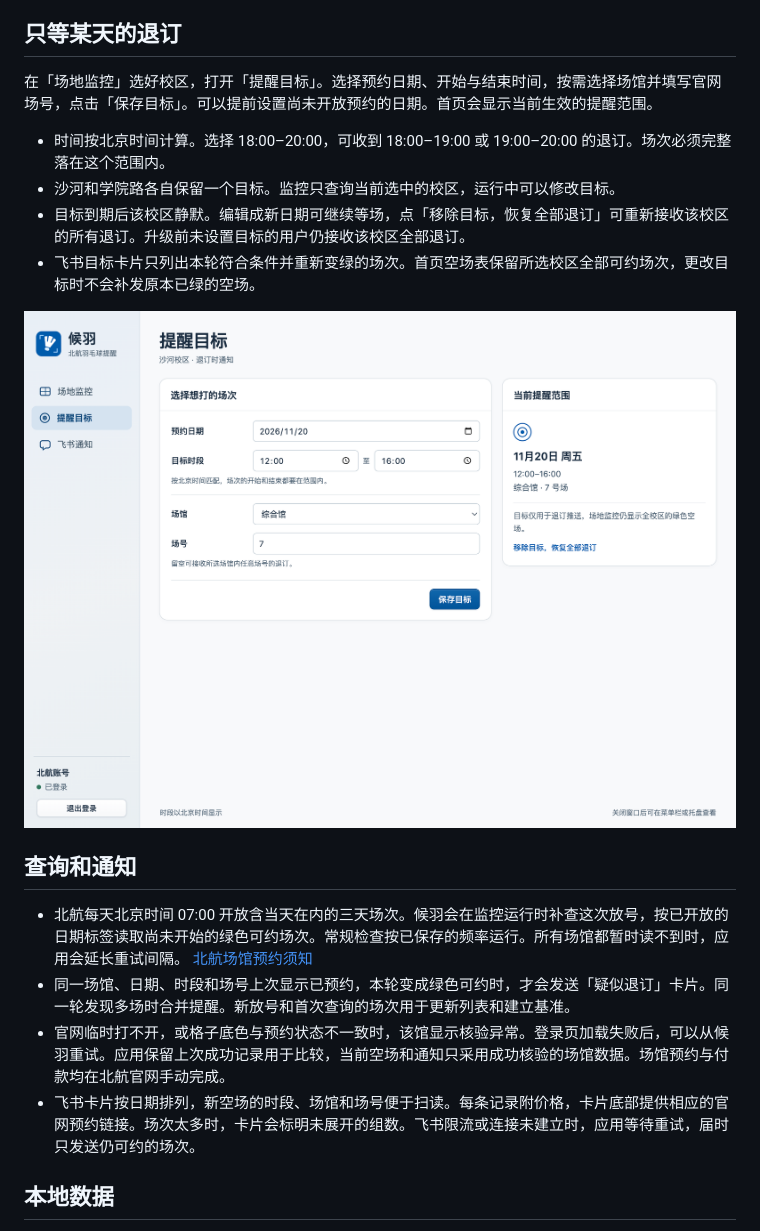
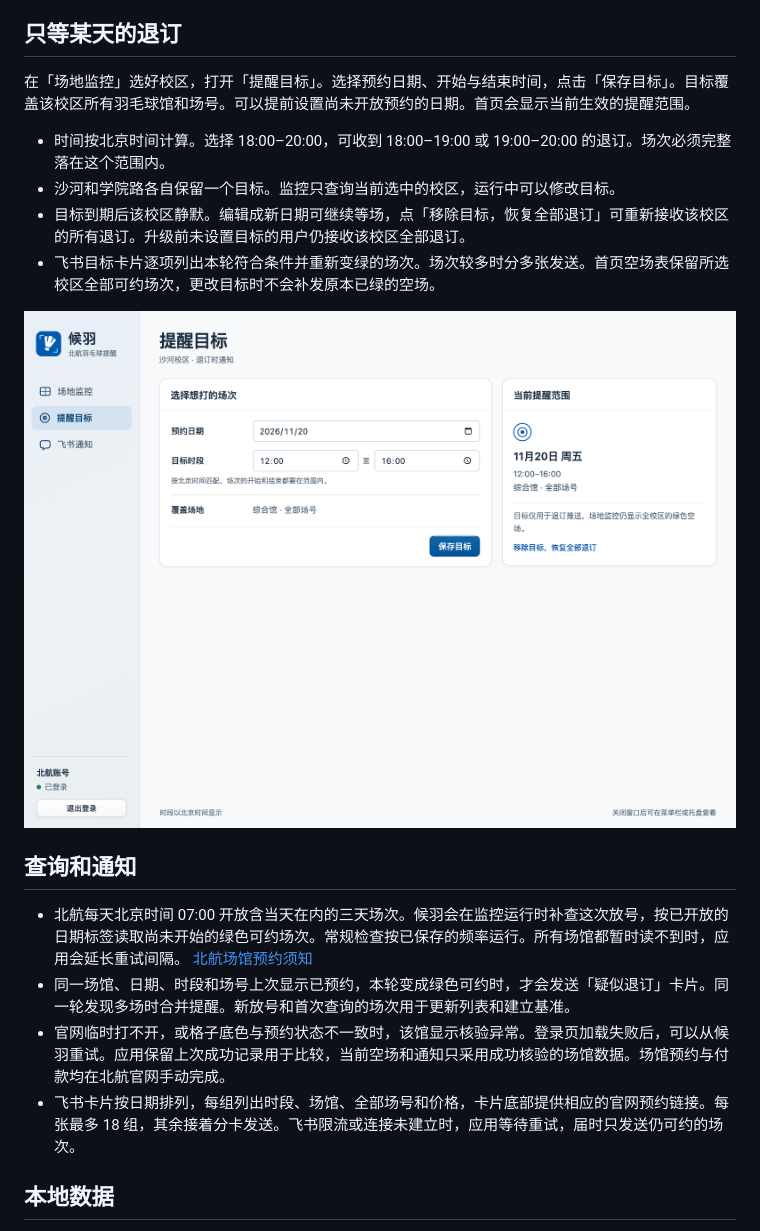
Before and after one commit to squarezier/BUAA-Badminton-Court-Detector, a Markdown page: docs/guide.md, the part around the change. Drawn GitHub-style; pictures changed too: docs/target.png.

```diff
--- a/docs/guide.md
+++ b/docs/guide.md
@@ -19,12 +19,12 @@
 
 ## 只等某天的退订
 
-在「场地监控」选好校区，打开「提醒目标」。选择预约日期、开始与结束时间，按需选择场馆并填写官网场号，点击「保存目标」。可以提前设置尚未开放预约的日期。首页会显示当前生效的提醒范围。
+在「场地监控」选好校区，打开「提醒目标」。选择预约日期、开始与结束时间，点击「保存目标」。目标覆盖该校区所有羽毛球馆和场号。可以提前设置尚未开放预约的日期。首页会显示当前生效的提醒范围。
 
 - 时间按北京时间计算。选择 18:00–20:00，可收到 18:00–19:00 或 19:00–20:00 的退订。场次必须完整落在这个范围内。
 - 沙河和学院路各自保留一个目标。监控只查询当前选中的校区，运行中可以修改目标。
 - 目标到期后该校区静默。编辑成新日期可继续等场，点「移除目标，恢复全部退订」可重新接收该校区的所有退订。升级前未设置目标的用户仍接收该校区全部退订。
-- 飞书目标卡片只列出本轮符合条件并重新变绿的场次。首页空场表保留所选校区全部可约场次，更改目标时不会补发原本已绿的空场。
+- 飞书目标卡片逐项列出本轮符合条件并重新变绿的场次。场次较多时分多张发送。首页空场表保留所选校区全部可约场次，更改目标时不会补发原本已绿的空场。
 
 ![提醒目标设置（示例数据）](target.png)
 
@@ -33,7 +33,7 @@
 - 北航每天北京时间 07:00 开放含当天在内的三天场次。候羽会在监控运行时补查这次放号，按已开放的日期标签读取尚未开始的绿色可约场次。常规检查按已保存的频率运行。所有场馆都暂时读不到时，应用会延长重试间隔。 [北航场馆预约须知](https://cgyy.buaa.edu.cn/venue/venue-reservation/39)
 - 同一场馆、日期、时段和场号上次显示已预约，本轮变成绿色可约时，才会发送「疑似退订」卡片。同一轮发现多场时合并提醒。新放号和首次查询的场次用于更新列表和建立基准。
 - 官网临时打不开，或格子底色与预约状态不一致时，该馆显示核验异常。登录页加载失败后，可以从候羽重试。应用保留上次成功记录用于比较，当前空场和通知只采用成功核验的场馆数据。场馆预约与付款均在北航官网手动完成。
-- 飞书卡片按日期排列，新空场的时段、场馆和场号便于扫读。每条记录附价格，卡片底部提供相应的官网预约链接。场次太多时，卡片会标明未展开的组数。飞书限流或连接未建立时，应用等待重试，届时只发送仍可约的场次。
+- 飞书卡片按日期排列，每组列出时段、场馆、全部场号和价格，卡片底部提供相应的官网预约链接。每张最多 18 组，其余接着分卡发送。飞书限流或连接未建立时，应用等待重试，届时只发送仍可约的场次。
 
 ## 本地数据
 
```
Also changed, not shown: README.md (+2 -2 lines), docs/monitor.png, 11 other files.
